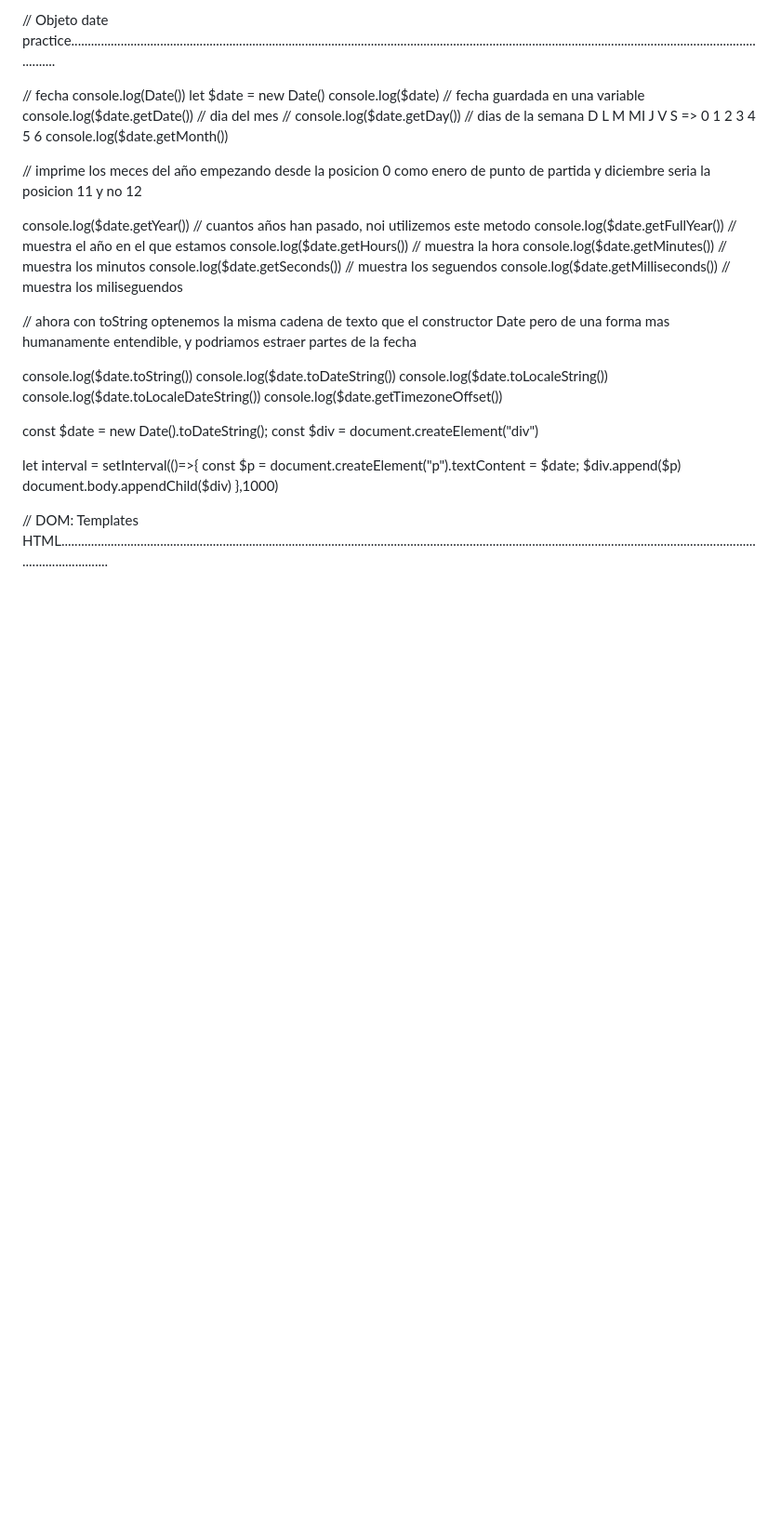
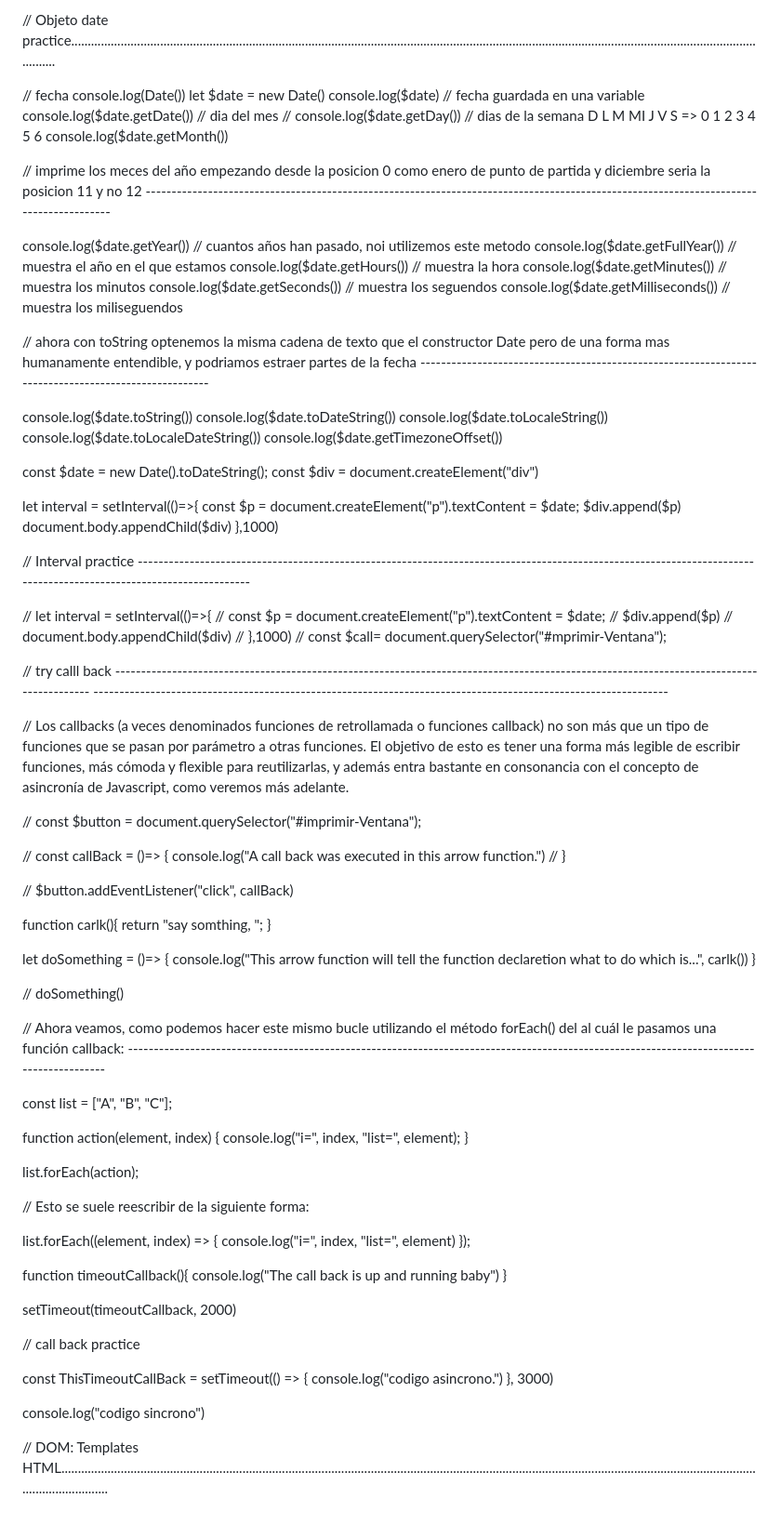
Before and after one commit to Mirror-Scribbles/JS-practice, a Markdown page: README.md, the part around the change printed below. Shown: that part at 93% size. GitHub-like rendering; blank space fills up the shorter version.

```diff
--- a/README.md
+++ b/README.md
@@ -2615,7 +2615,7 @@ console.log($date.getDate())
 // dias de la semana D L M MI J V S => 0 1 2 3 4 5 6
 console.log($date.getMonth())
 
-//  imprime los meces del año empezando desde la posicion 0 como enero de punto de partida y diciembre seria la posicion 11 y no 12
+//  imprime los meces del año empezando desde la posicion 0 como enero de punto de partida y diciembre seria la posicion 11 y no 12  ---------------------------------------------------------------------------------------------------------------------------------------
 
 console.log($date.getYear())
 // cuantos años han pasado, noi utilizemos este metodo
@@ -2630,7 +2630,7 @@ console.log($date.getSeconds())
 console.log($date.getMilliseconds())
 // muestra los miliseguendos
 
-// ahora con toString optenemos la misma cadena de texto que el constructor Date pero de una forma mas humanamente entendible, y podriamos estraer partes de la fecha
+// ahora con toString optenemos la misma cadena de texto que el constructor Date pero de una forma mas humanamente entendible, y podriamos estraer partes de la fecha  -----------------------------------------------------------------------------------------------------
 
 console.log($date.toString())
 console.log($date.toDateString())
@@ -2648,4 +2648,85 @@ let interval = setInterval(()=>{
 },1000)
 
 
+// Interval practice -------------------------------------------------------------------------------------------------------------------------------------------------------------------
+
+// let interval = setInterval(()=>{
+//     const $p = document.createElement("p").textContent = $date;
+//     $div.append($p)
+//     document.body.appendChild($div)
+// },1000)
+// const $call= document.querySelector("#mprimir-Ventana");
+
+
+
+// try calll back  ----------------------------------------------------------------------------------------------------------------------------------------- ---------------------------------------------------------------------------------------------------------------
+
+
+// Los callbacks (a veces denominados funciones de retrollamada o funciones callback) no son más que un tipo de funciones que se pasan por parámetro a otras funciones. El objetivo de esto es tener una forma más legible de escribir funciones, más cómoda y flexible para reutilizarlas, y además entra bastante en consonancia con el concepto de asincronía de Javascript, como veremos más adelante.
+
+// const $button = document.querySelector("#imprimir-Ventana");
+
+// const callBack =  ()=> { console.log("A call back was executed in this arrow function.")
+// }
+
+// $button.addEventListener("click", callBack)
+
+
+
+
+function carlk(){
+return "say somthing, ";
+}
+
+
+let doSomething = ()=> {
+    console.log("This arrow function will tell the function declaretion what to do which is...", carlk())
+}
+
+// doSomething()
+
+
+
+
+
+
+// Ahora veamos, como podemos hacer este mismo bucle utilizando el método forEach() del  al cuál le pasamos una función callback: -----------------------------------------------------------------------------------------------------------------------------------------
+
+
+const list = ["A", "B", "C"];
+
+
+function action(element, index) {
+  console.log("i=", index, "list=", element);
+}
+
+list.forEach(action);
+
+// Esto se suele reescribir de la siguiente forma:
+
+list.forEach((element, index) => {
+    console.log("i=", index, "list=", element)
+  });
+
+
+function timeoutCallback(){
+  console.log("The call back is up and running baby")
+}
+
+setTimeout(timeoutCallback, 2000)
+
+
+// call back practice
+
+const ThisTimeoutCallBack = setTimeout(() => {
+console.log("codigo asincrono.")
+}, 3000)
+
+console.log("codigo sincrono")
+
+
+
+
+
+
 // DOM: Templates HTML.............................................................................................................................................................................................................................................
```
Also changed, not shown: other parts of README.md (+1 -1 lines).
